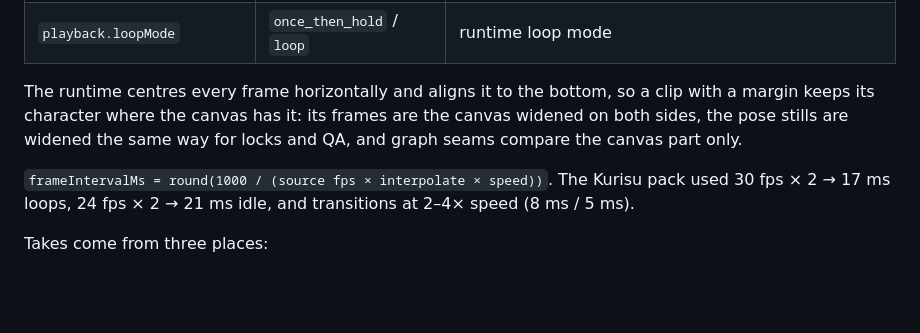
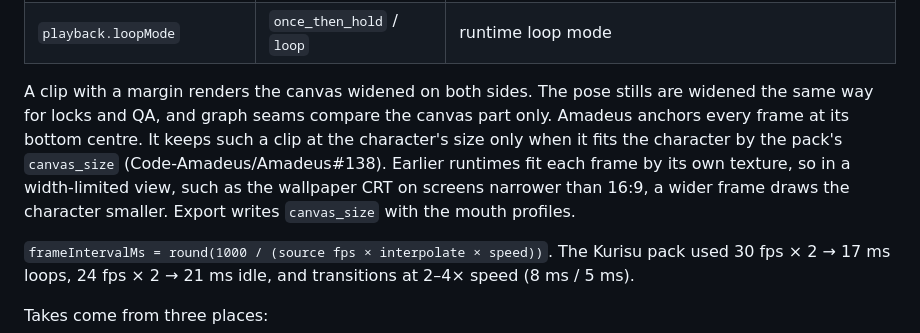
Before and after one commit to Code-Amadeus/Amadeus-SpriteForge, a Markdown page: docs/production.md, the part around the change. Drawn GitHub-style; blank space fills up the shorter version.

Commit message:
docs: correct the margin note
The margin note in production.md now states that a wider clip keeps the
character's size only on runtimes that fit by the pack's canvas_size
(Code-Amadeus/Amadeus#138).

Co-Authored-By: Claude Opus 5.5 <noreply@anthropic.com>

```diff
--- a/docs/production.md
+++ b/docs/production.md
@@ -139,10 +139,13 @@ transition. Phase defaults to `loop`, `out` (ending on the base pose) or `in`.
 | `playback.speed` | 1.0 | playback multiplier |
 | `playback.loopMode` | `once_then_hold` / `loop` | runtime loop mode |
 
-The runtime centres every frame horizontally and aligns it to the bottom, so a clip
-with a margin keeps its character where the canvas has it: its frames are the canvas
-widened on both sides, the pose stills are widened the same way for locks and QA, and
-graph seams compare the canvas part only.
+A clip with a margin renders the canvas widened on both sides. The pose stills are
+widened the same way for locks and QA, and graph seams compare the canvas part only.
+Amadeus anchors every frame at its bottom centre. It keeps such a clip at the
+character's size only when it fits the character by the pack's `canvas_size`
+(Code-Amadeus/Amadeus#138). Earlier runtimes fit each frame by its own texture, so in
+a width-limited view, such as the wallpaper CRT on screens narrower than 16:9, a wider
+frame draws the character smaller. Export writes `canvas_size` with the mouth profiles.
 
 `frameIntervalMs = round(1000 / (source fps × interpolate × speed))`. The Kurisu pack
 used 30 fps × 2 → 17 ms loops, 24 fps × 2 → 21 ms idle, and transitions at 2–4× speed
```
